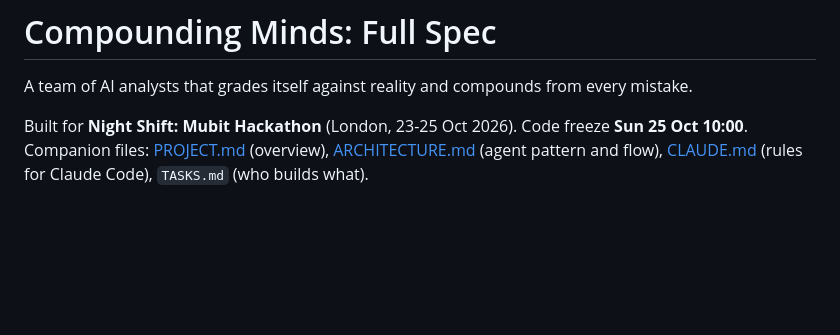
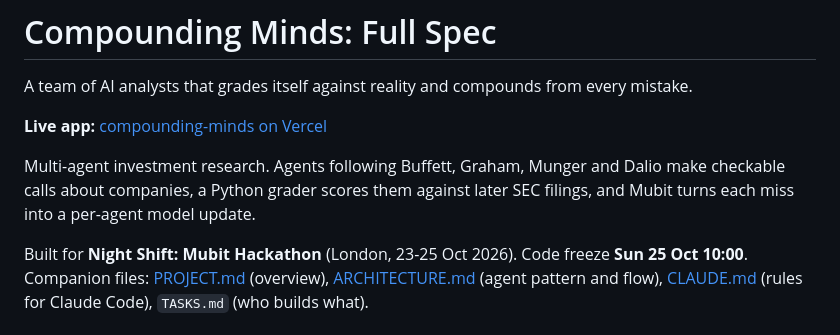
Before and after one commit to Abdulmateen77/Compounding-Minds, a Markdown page: README.md, the part around the change. GitHub-like rendering; blank space fills up the shorter version.

Commit message:
README: add description and live app link
Co-Authored-By: Claude Sonnet 5.5 <noreply@anthropic.com>
Claude-Session: https://claude.ai/code/session_0168WFftkLybsiXHQY1ACNY2

```diff
--- a/README.md
+++ b/README.md
@@ -1,6 +1,10 @@
 # Compounding Minds: Full Spec
 
 A team of AI analysts that grades itself against reality and compounds from every mistake.
+
+**Live app:** [compounding-minds on Vercel](https://compounding-minds-1qxb902x1-syedabdulmateen55-5589.vercel.app/#/research/21344/investors)
+
+Multi-agent investment research. Agents following Buffett, Graham, Munger and Dalio make checkable calls about companies, a Python grader scores them against later SEC filings, and Mubit turns each miss into a per-agent model update.
 
 Built for **Night Shift: Mubit Hackathon** (London, 23-25 Oct 2026). Code freeze **Sun 25 Oct 10:00**.
 Companion files: [PROJECT.md](PROJECT.md) (overview), [ARCHITECTURE.md](ARCHITECTURE.md) (agent pattern and flow), [CLAUDE.md](CLAUDE.md) (rules for Claude Code), `TASKS.md` (who builds what).
```
